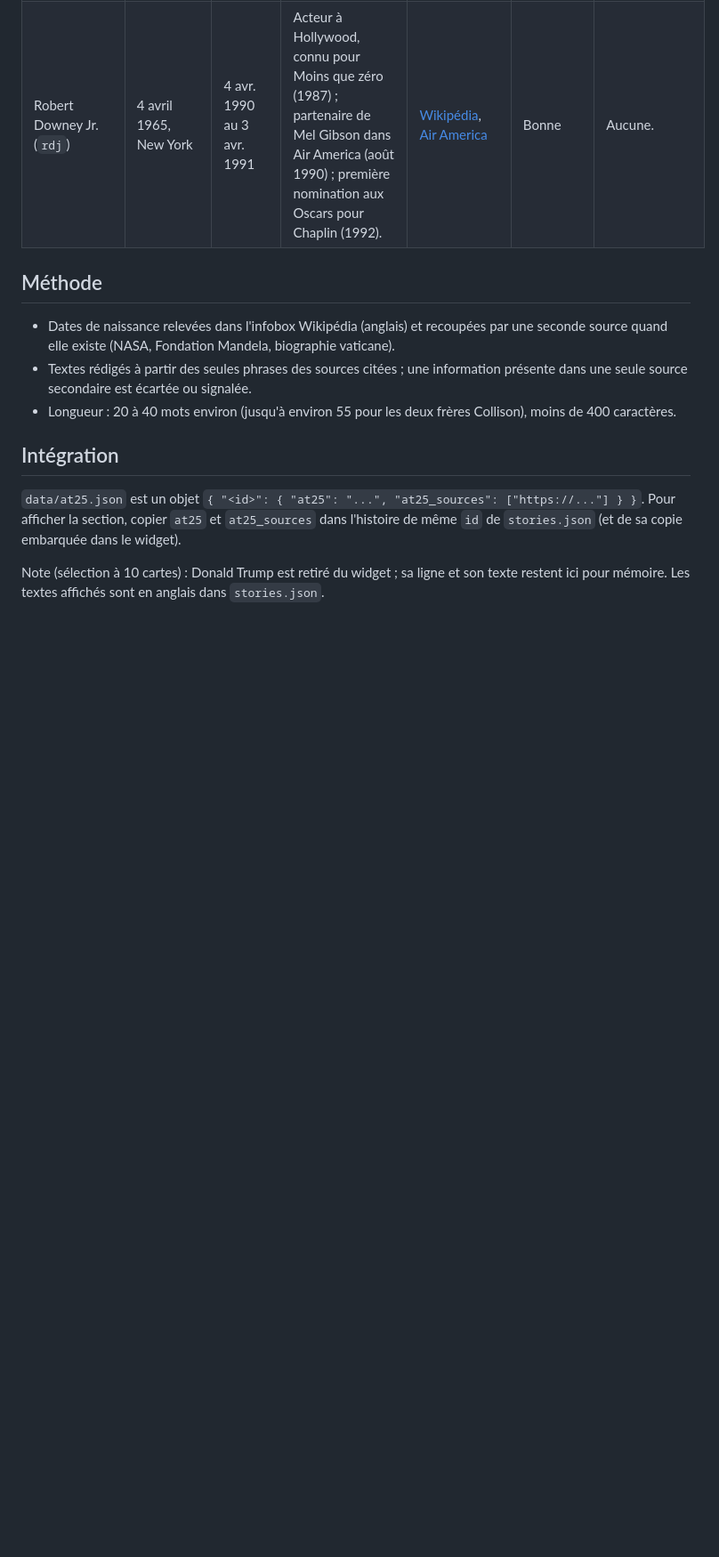
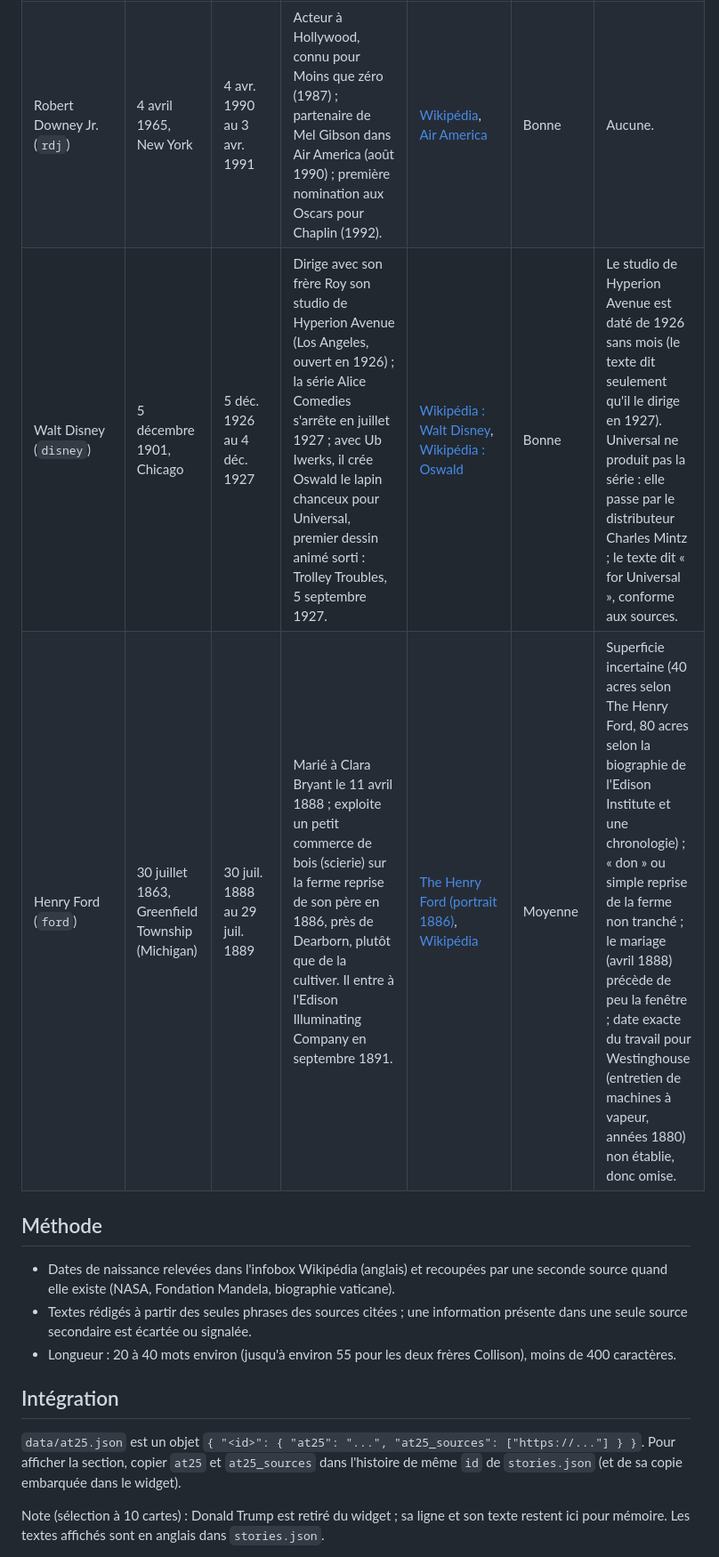
Before and after one commit to aaxxeell09/Success, a Markdown page: docs/A-25-ANS.md, the part around the change. Shown at 89% size. GitHub-like rendering; blank space fills up the shorter version.

Commit message:
docs(at25): sources and confidence for Walt Disney and Henry Ford
Co-Authored-By: Claude Opus 5.5 <noreply@anthropic.com>
Claude-Session: https://claude.ai/code/session_01UsT2BfU8fdtknNJpxtzzn5

```diff
--- a/docs/A-25-ANS.md
+++ b/docs/A-25-ANS.md
@@ -18,6 +18,8 @@ Règles suivies : aucun fait non vérifié dans une source fiable, aucune citati
 | Margaret Thatcher (`thatcher`) | 13 octobre 1925, Grantham | 13 oct. 1950 au 12 oct. 1951 | Margaret Roberts est chimiste de recherche chez J. Lyons and Co. (Hammersmith), vit à Dartford, où elle est candidate conservatrice : battue en février 1950, elle s'y représente en octobre 1951 et perd à nouveau. | [Wikipédia (en)](https://en.wikipedia.org/wiki/Margaret_Thatcher) | Bonne | Dates exactes d'entrée et de sortie chez Lyons non données (son article scientifique paraît en septembre 1951). Le scrutin du 25 octobre 1951 tombe juste après son 26e anniversaire ; la campagne, elle, est dans la période. Mariage avec Denis Thatcher en décembre 1951, hors période. |
 | Jensen Huang (`jensen`) | 17 février 1963, Tainan (Taïwan) | 17 févr. 1988 au 16 févr. 1989 | Ingénieur chez LSI Logic après un premier poste de concepteur de microprocesseurs chez AMD ; master de Stanford obtenu en 1992 (cours du soir) ; cofonde Nvidia en 1993. | [Wikipédia](https://en.wikipedia.org/wiki/Jensen_Huang), [biographie Nvidia](https://nvidianews.nvidia.com/bios/jensen-huang) | Moyenne | Dates exactes d'entrée chez AMD (vers 1984) et chez LSI Logic non précisées par une source primaire ; l'activité à LSI Logic en 1988 découle de la période AMD (environ un an) puis LSI Logic jusqu'en 1993. |
 | Robert Downey Jr. (`rdj`) | 4 avril 1965, New York | 4 avr. 1990 au 3 avr. 1991 | Acteur à Hollywood, connu pour Moins que zéro (1987) ; partenaire de Mel Gibson dans Air America (août 1990) ; première nomination aux Oscars pour Chaplin (1992). | [Wikipédia](https://en.wikipedia.org/wiki/Robert_Downey_Jr.), [Air America](https://en.wikipedia.org/wiki/Air_America_(film)) | Bonne | Aucune. |
+| Walt Disney (`disney`) | 5 décembre 1901, Chicago | 5 déc. 1926 au 4 déc. 1927 | Dirige avec son frère Roy son studio de Hyperion Avenue (Los Angeles, ouvert en 1926) ; la série Alice Comedies s'arrête en juillet 1927 ; avec Ub Iwerks, il crée Oswald le lapin chanceux pour Universal, premier dessin animé sorti : Trolley Troubles, 5 septembre 1927. | [Wikipédia : Walt Disney](https://en.wikipedia.org/wiki/Walt_Disney), [Wikipédia : Oswald](https://en.wikipedia.org/wiki/Oswald_the_Lucky_Rabbit) | Bonne | Le studio de Hyperion Avenue est daté de 1926 sans mois (le texte dit seulement qu'il le dirige en 1927). Universal ne produit pas la série : elle passe par le distributeur Charles Mintz ; le texte dit « for Universal », conforme aux sources. |
+| Henry Ford (`ford`) | 30 juillet 1863, Greenfield Township (Michigan) | 30 juil. 1888 au 29 juil. 1889 | Marié à Clara Bryant le 11 avril 1888 ; exploite un petit commerce de bois (scierie) sur la ferme reprise de son père en 1886, près de Dearborn, plutôt que de la cultiver. Il entre à l'Edison Illuminating Company en septembre 1891. | [The Henry Ford (portrait 1886)](https://www.thehenryford.org/collections/explore/artifact/347631), [Wikipédia](https://en.wikipedia.org/wiki/Henry_Ford) | Moyenne | Superficie incertaine (40 acres selon The Henry Ford, 80 acres selon la biographie de l'Edison Institute et une chronologie) ; « don » ou simple reprise de la ferme non tranché ; le mariage (avril 1888) précède de peu la fenêtre ; date exacte du travail pour Westinghouse (entretien de machines à vapeur, années 1880) non établie, donc omise. |
 
 ## Méthode
 
```
